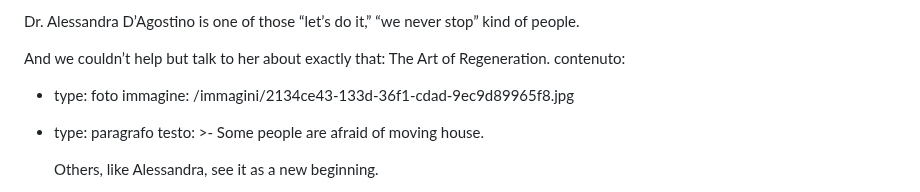
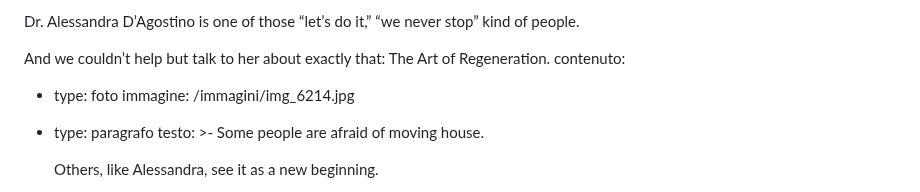
Before and after one commit to fraamira/amira-magazine, a Markdown page: _articoli/the-art-of-regeneration.md, the part around the change. Rendered like a GitHub page.

Commit message:
Update Articolo “the-art-of-regeneration”

```diff
--- a/_articoli/the-art-of-regeneration.md
+++ b/_articoli/the-art-of-regeneration.md
@@ -38,7 +38,7 @@ intro: >-
   And we couldn’t help but talk to her about exactly that: The Art of Regeneration.
 contenuto:
   - type: foto
-    immagine: /immagini/2134ce43-133d-36f1-cdad-9ec9d89965f8.jpg
+    immagine: /immagini/img_6214.jpg
   - type: paragrafo
     testo: >-
       Some people are afraid of moving house.
```
